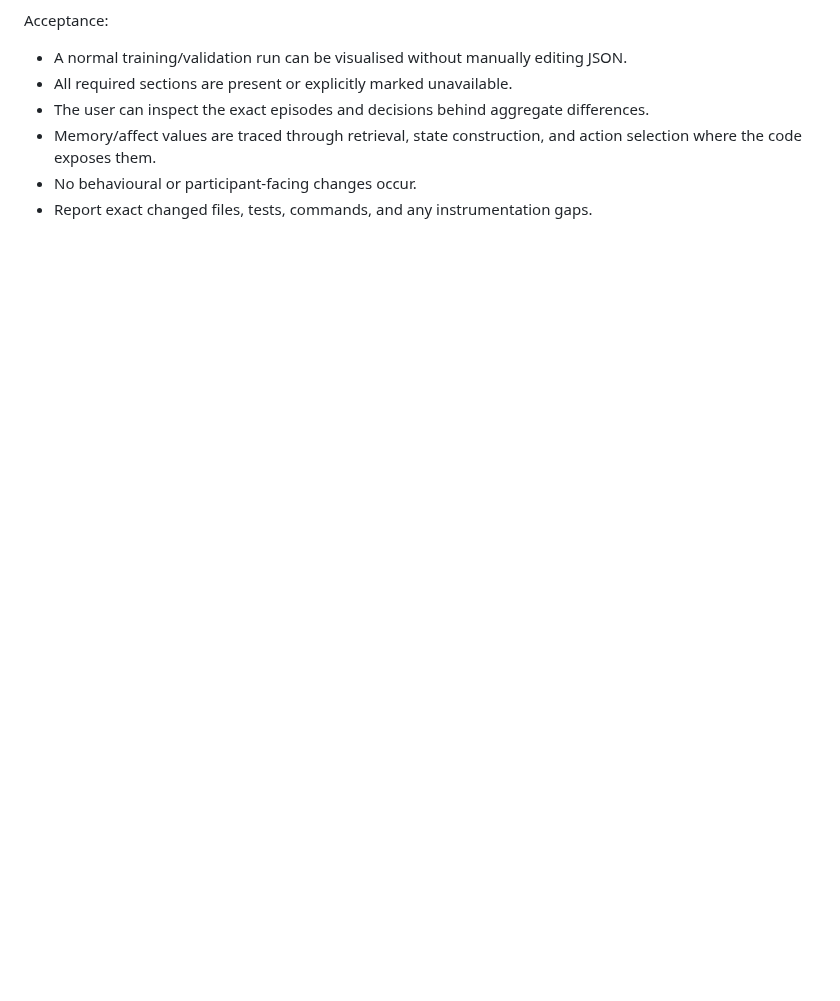
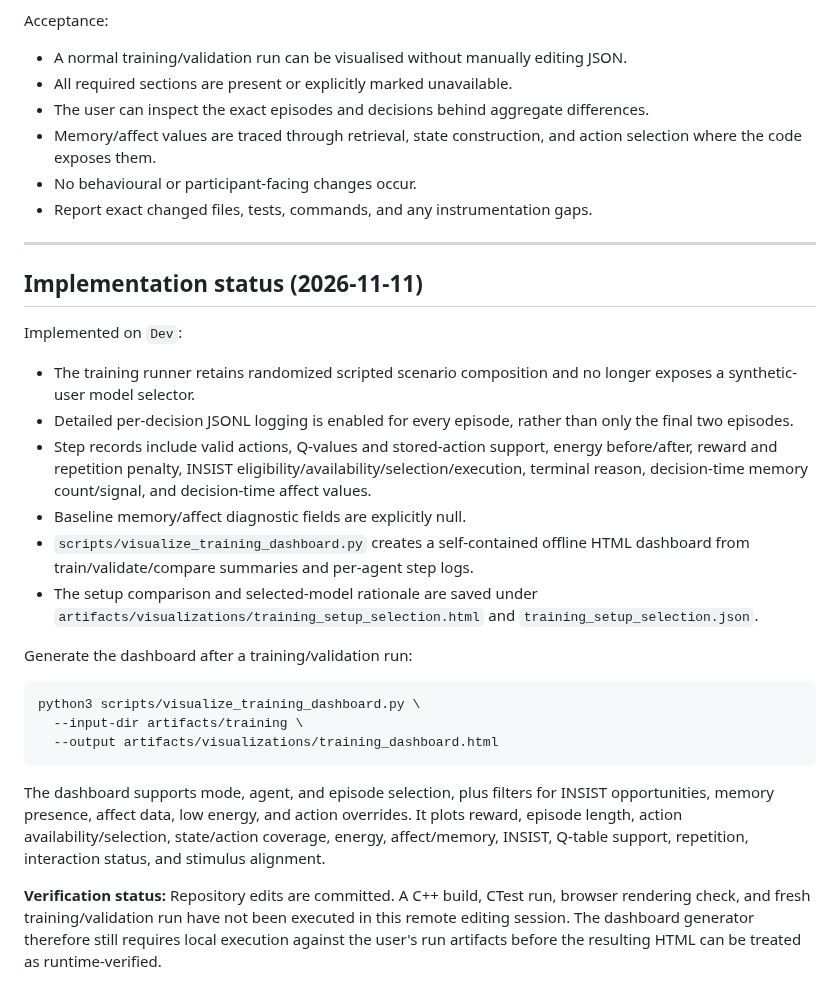
Before and after one commit to SAmWaM42/IS-proj, a Markdown page: Docs/20-training-visualisation-spec.md, the part around the change. Rendered like a GitHub page; blank space fills up the shorter version.

Commit message:
Record training visualization implementation and usage

````diff
--- a/Docs/20-training-visualisation-spec.md
+++ b/Docs/20-training-visualisation-spec.md
@@ -183,3 +183,29 @@ Acceptance:
 - Memory/affect values are traced through retrieval, state construction, and action selection where the code exposes them.
 - No behavioural or participant-facing changes occur.
 - Report exact changed files, tests, commands, and any instrumentation gaps.
+
+
+---
+
+## Implementation status (2026-11-11)
+
+Implemented on `Dev`:
+
+- The training runner retains randomized scripted scenario composition and no longer exposes a synthetic-user model selector.
+- Detailed per-decision JSONL logging is enabled for every episode, rather than only the final two episodes.
+- Step records include valid actions, Q-values and stored-action support, energy before/after, reward and repetition penalty, INSIST eligibility/availability/selection/execution, terminal reason, decision-time memory count/signal, and decision-time affect values.
+- Baseline memory/affect diagnostic fields are explicitly null.
+- `scripts/visualize_training_dashboard.py` creates a self-contained offline HTML dashboard from train/validate/compare summaries and per-agent step logs.
+- The setup comparison and selected-model rationale are saved under `artifacts/visualizations/training_setup_selection.html` and `training_setup_selection.json`.
+
+Generate the dashboard after a training/validation run:
+
+```bash
+python3 scripts/visualize_training_dashboard.py \
+  --input-dir artifacts/training \
+  --output artifacts/visualizations/training_dashboard.html
+```
+
+The dashboard supports mode, agent, and episode selection, plus filters for INSIST opportunities, memory presence, affect data, low energy, and action overrides. It plots reward, episode length, action availability/selection, state/action coverage, energy, affect/memory, INSIST, Q-table support, repetition, interaction status, and stimulus alignment.
+
+**Verification status:** Repository edits are committed. A C++ build, CTest run, browser rendering check, and fresh training/validation run have not been executed in this remote editing session. The dashboard generator therefore still requires local execution against the user's run artifacts before the resulting HTML can be treated as runtime-verified.
````
